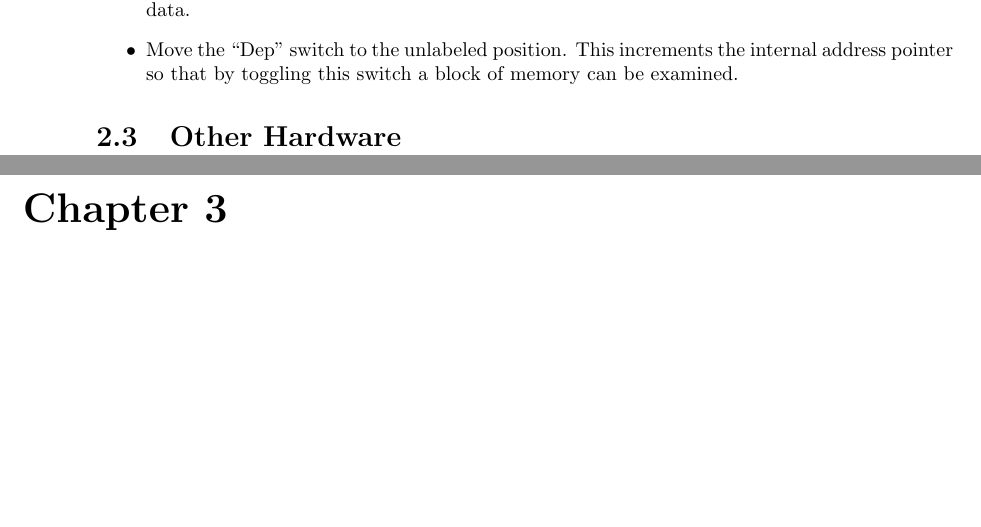
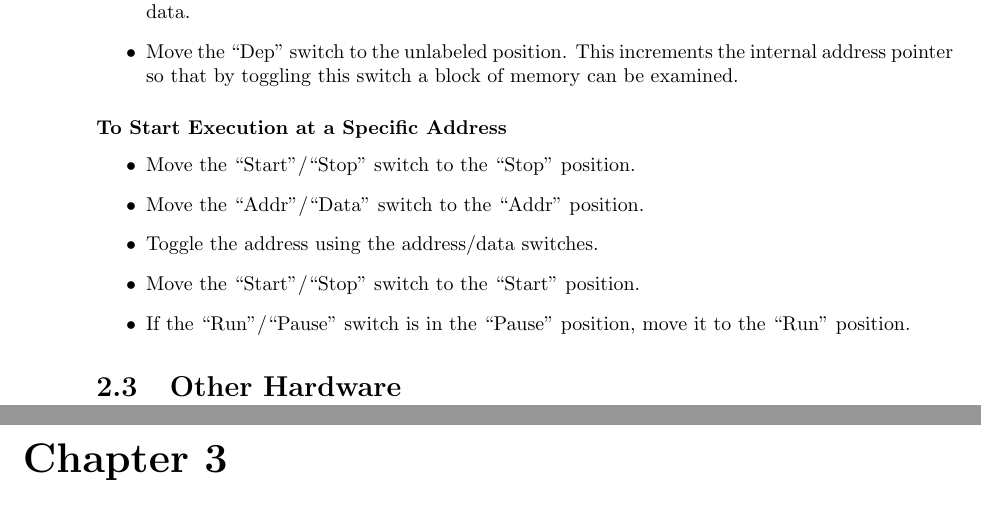
Before and after one commit to BrentSeidel/Pi-Mainframe, a LaTeX book (Docs/sim.tex): two parts of pages 8 and 9 of 9, joined at a grey line, cut so that both start at the same text, the shorter picture padded with empty space. The pictures show the PDF file Docs/sim.pdf that the author committed with the source.

Commit message:
Some doc and hardware updates.  Work on interface between i2c and simulator.

```diff
--- a/Docs/sim.tex
+++ b/Docs/sim.tex
@@ -90,32 +92,40 @@ At this point, without an actual CPU simulation, this is mostly a way to organiz
 Note that if the word size is greater than 8 bits, some of the lower order address bits may be ignored.
 \begin{itemize}
   \item Toggle the desired address using the address/data switches.
-  \item Move the ``Addr''/``Data'' switch to the ``Addr'' position.
-  \item Move the ``Dep'' (deposit) switch to the ``Dep'' position.
+  \item Move the \switch{Addr}{Data} switch to the \position{Addr} position.
+  \item Move the ``Dep'' (deposit) switch to the \position{Dep} position.
   \item Once the LED for the ``Dep'' switch illuminates, move the switch to the unlabeled position.
 \end{itemize}
 
 \subsubsection{To Read Memory}
 \begin{itemize}
   \item Specify the starting address as described above.
-  \item Move the ``Addr''/``Data'' switch to the ``Data'' position.
-  \item Move the ``Exam'' switch to the ``Exam'' position.
+  \item Move the \switch{Addr}{Data} switch to the \position{Data} position.
+  \item Move the ``Exam'' switch to the \position{Exam} position.
   \item The contents of memory at the specified address will be displayed in the Address/Data LEDs.
-  \item The ``Addr''/``Data'' switch can be used to toggle between display of the address and the data.
+  \item The \switch{Addr}{Data}  switch can be used to toggle between display of the address and the data.
   \item Move the ``Exam'' switch to the unlabeled position.  This increments the internal address pointer so that by toggling this switch a block of memory can be modified.
 \end{itemize}
 
 \subsubsection{To Write Memory}
 \begin{itemize}
   \item Specify the starting address as described above.
-  \item Move the ``Addr''/``Data'' switch to the ``Data'' position.
+  \item Move the \switch{Addr}{Data}  switch to the \position{Data} position.
   \item Toggle the desired data using the address/data switches.
-  \item Move the ``Dep'' switch to the ``Dep'' position.
+  \item Move the ``Dep'' switch to the \position{Dep} position.
   \item The contents of memory at the specified address will be updated and displayed in the Address/Data LEDs.
-  \item The ``Addr''/``Data'' switch can be used to toggle between display of the address and the data.
+  \item The \switch{Addr}{Data} switch can be used to toggle between display of the address and the data.
   \item Move the ``Dep'' switch to the unlabeled position.  This increments the internal address pointer so that by toggling this switch a block of memory can be examined.
 \end{itemize}
 
+\subsubsection{To Start Execution at a Specific Address}
+\begin{itemize}
+  \item Move the \switch{Start}{Stop} switch to the \position{Stop} position.
+  \item Move the \switch{Addr}{Data} switch to the \position{Addr} position.
+  \item Toggle the address using the address/data switches.
+  \item Move the \switch{Start}{Stop} switch to the \position{Start} position.
+  \item If the \switch{Run}{Pause} switch is in the \position{Pause} position, move it to the \position{Run} position.
+\end{itemize}
 
 \section{Other Hardware}
 
```
Also changed, not shown: Docs/sim.pdf, Docs/sim.tex (14 more changed lines), 5 other files.
